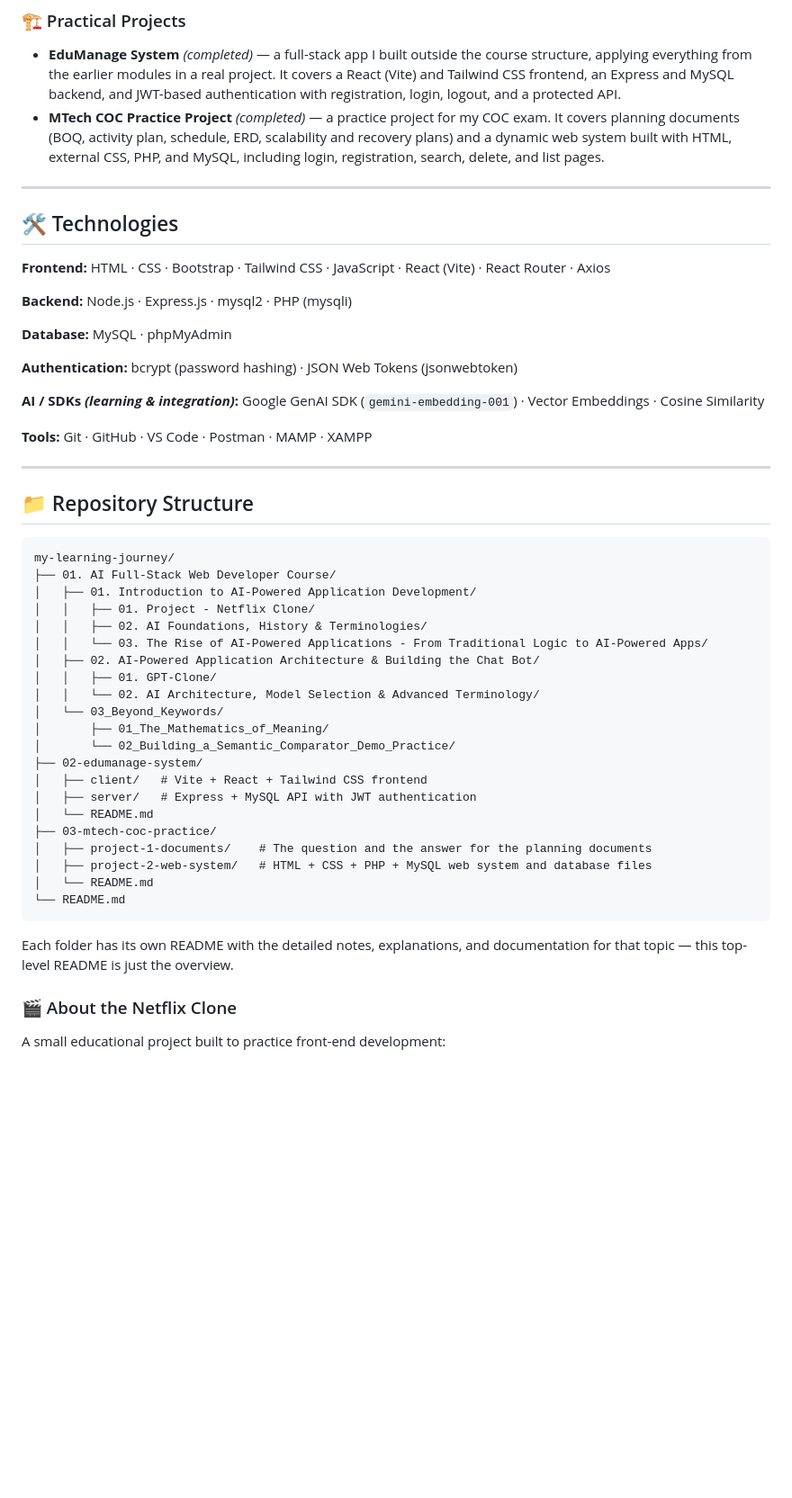
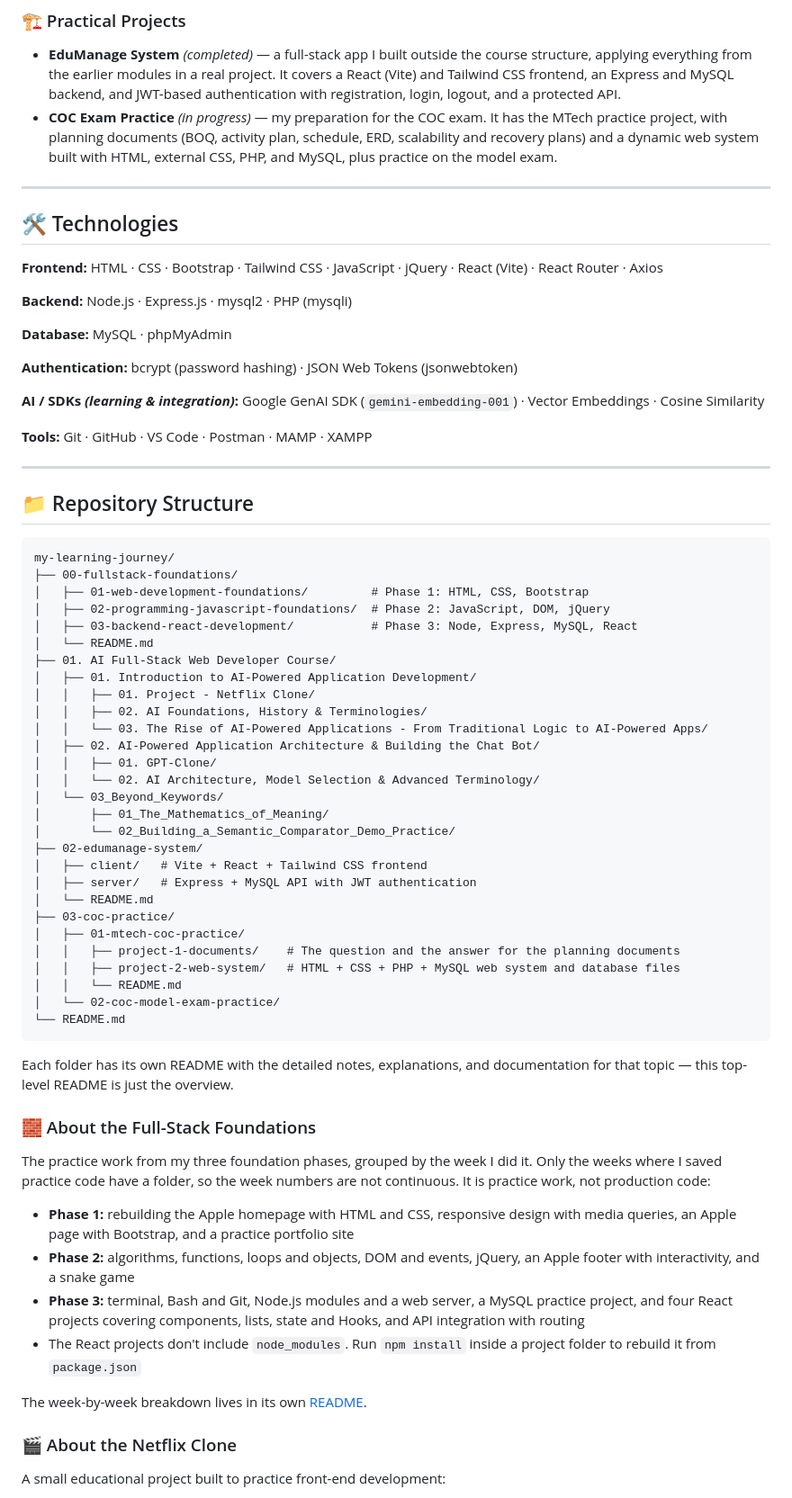
Before and after one commit to mohammedabdella027/my-learning-journey, a Markdown page: README.md, the part around one of its changes. Shown at 90% size. Drawn GitHub-style; blank space fills up the shorter version.

````diff
--- a/README.md
+++ b/README.md
@@ -91,13 +80,13 @@ This module track is on hold, but it's very much still part of the plan.
 
 ### 🏗️ Practical Projects
 - **EduManage System** *(completed)* — a full-stack app I built outside the course structure, applying everything from the earlier modules in a real project. It covers a React (Vite) and Tailwind CSS frontend, an Express and MySQL backend, and JWT-based authentication with registration, login, logout, and a protected API.
-- **MTech COC Practice Project** *(completed)* — a practice project for my COC exam. It covers planning documents (BOQ, activity plan, schedule, ERD, scalability and recovery plans) and a dynamic web system built with HTML, external CSS, PHP, and MySQL, including login, registration, search, delete, and list pages.
+- **COC Exam Practice** *(in progress)* — my preparation for the COC exam. It has the MTech practice project, with planning documents (BOQ, activity plan, schedule, ERD, scalability and recovery plans) and a dynamic web system built with HTML, external CSS, PHP, and MySQL, plus practice on the model exam.
 
 ---
 
 ## 🛠️ Technologies
 
-**Frontend:** HTML · CSS · Bootstrap · Tailwind CSS · JavaScript · React (Vite) · React Router · Axios
+**Frontend:** HTML · CSS · Bootstrap · Tailwind CSS · JavaScript · jQuery · React (Vite) · React Router · Axios
 
 **Backend:** Node.js · Express.js · mysql2 · PHP (mysqli)
 
@@ -115,6 +104,11 @@ This module track is on hold, but it's very much still part of the plan.
 
 ```text
 my-learning-journey/
+├── 00-fullstack-foundations/
+│   ├── 01-web-development-foundations/         # Phase 1: HTML, CSS, Bootstrap
+│   ├── 02-programming-javascript-foundations/  # Phase 2: JavaScript, DOM, jQuery
+│   ├── 03-backend-react-development/           # Phase 3: Node, Express, MySQL, React
+│   └── README.md
 ├── 01. AI Full-Stack Web Developer Course/
 │   ├── 01. Introduction to AI-Powered Application Development/
 │   │   ├── 01. Project - Netflix Clone/
@@ -130,14 +124,27 @@ my-learning-journey/
 │   ├── client/   # Vite + React + Tailwind CSS frontend
 │   ├── server/   # Express + MySQL API with JWT authentication
 │   └── README.md
-├── 03-mtech-coc-practice/
-│   ├── project-1-documents/    # The question and the answer for the planning documents
-│   ├── project-2-web-system/   # HTML + CSS + PHP + MySQL web system and database files
-│   └── README.md
+├── 03-coc-practice/
+│   ├── 01-mtech-coc-practice/
+│   │   ├── project-1-documents/    # The question and the answer for the planning documents
+│   │   ├── project-2-web-system/   # HTML + CSS + PHP + MySQL web system and database files
+│   │   └── README.md
+│   └── 02-coc-model-exam-practice/
 └── README.md
 ```
 
 Each folder has its own README with the detailed notes, explanations, and documentation for that topic — this top-level README is just the overview.
+
+### 🧱 About the Full-Stack Foundations
+
+The practice work from my three foundation phases, grouped by the week I did it. Only the weeks where I saved practice code have a folder, so the week numbers are not continuous. It is practice work, not production code:
+
+- **Phase 1:** rebuilding the Apple homepage with HTML and CSS, responsive design with media queries, an Apple page with Bootstrap, and a practice portfolio site
+- **Phase 2:** algorithms, functions, loops and objects, DOM and events, jQuery, an Apple footer with interactivity, and a snake game
+- **Phase 3:** terminal, Bash and Git, Node.js modules and a web server, a MySQL practice project, and four React projects covering components, lists, state and Hooks, and API integration with routing
+- The React projects don't include `node_modules`. Run `npm install` inside a project folder to rebuild it from `package.json`
+
+The week-by-week breakdown lives in its own [README](./00-fullstack-foundations/README.md).
 
 ### 🎬 About the Netflix Clone
 
````
Also changed, not shown: other parts of README.md (+37 -42 lines).
